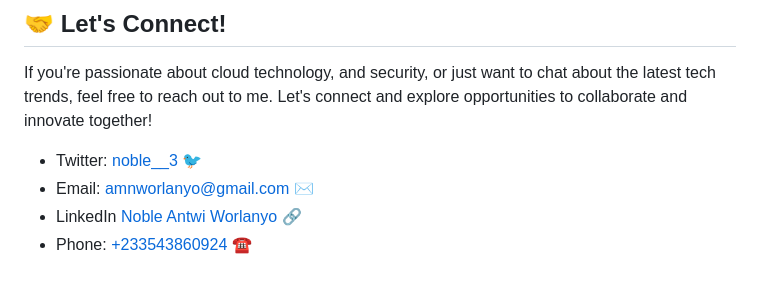
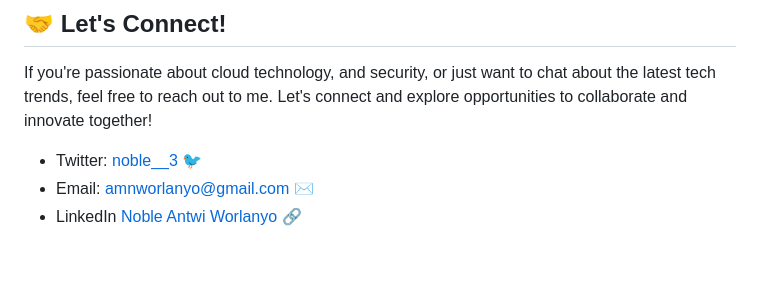
Before and after one commit to noble-antwi/noble-antwi, a Markdown page: README.md, the part around the change. GitHub-like rendering.

Commit message:
Removal of Phone Number

```diff
--- a/README.md
+++ b/README.md
@@ -80,4 +80,3 @@ If you're passionate about cloud technology, and security, or just want to chat
 - Twitter: [noble__3](https://twitter.com/noble__3) 🐦
 - Email: [amnworlanyo@gmail.com](mailto:amnworlanyo@gmail.com) ✉️
 - LinkedIn [Noble Antwi Worlanyo](https://www.linkedin.com/in/noble-antwi-worlanyo/) 🔗
-- Phone: [+233543860924](tel:+233543860924) ☎️
```
